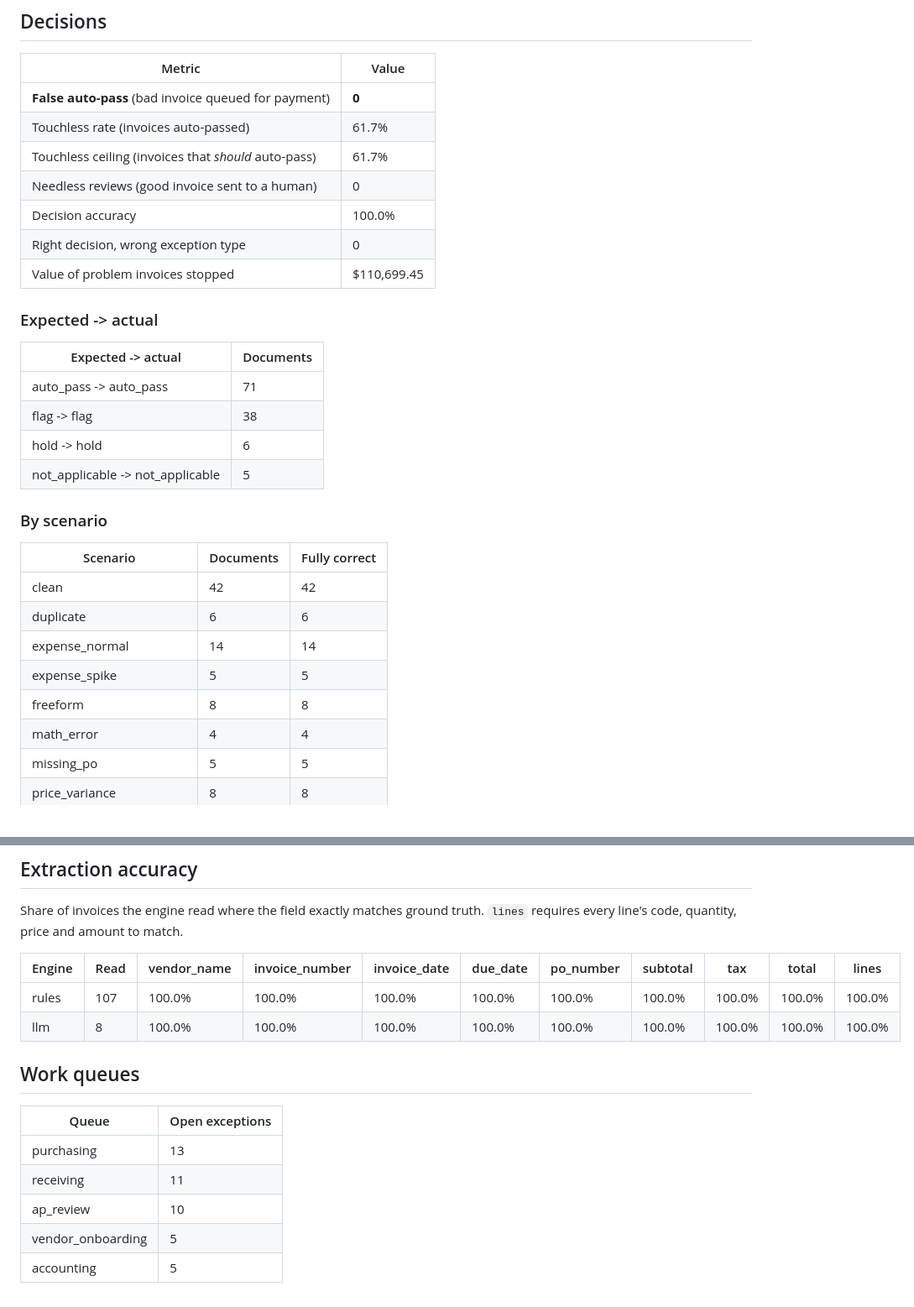
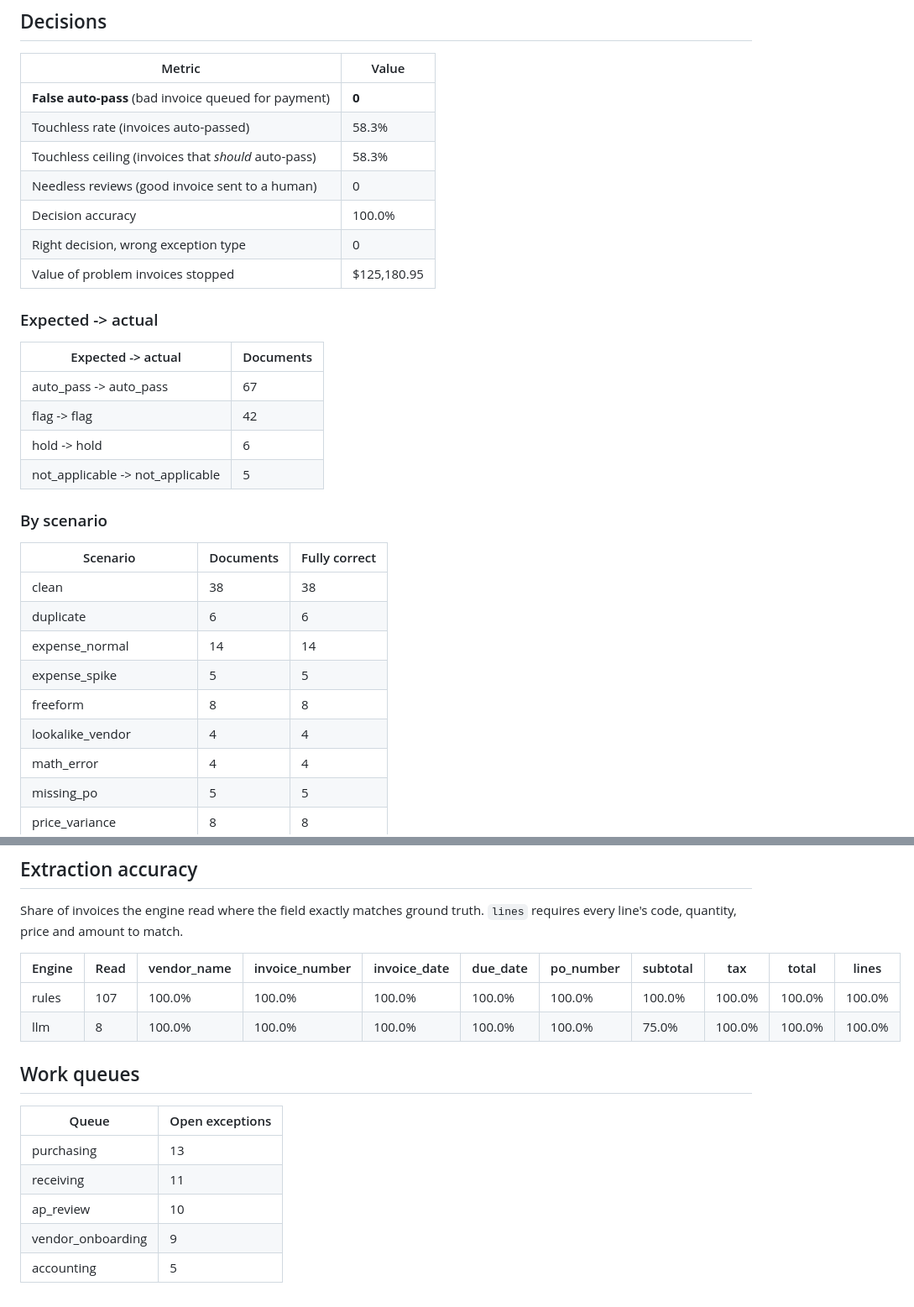
Before and after one commit to sodkotuvshintur/invoice-extraction-pipeline, a Markdown page: docs/EVAL_REPORT_LLM.md, 2 parts joined by grey strips. Shown at 84% size. Drawn GitHub-style.

```diff
--- a/docs/EVAL_REPORT_LLM.md
+++ b/docs/EVAL_REPORT_LLM.md
@@ -7,19 +7,19 @@
 | Metric | Value |
 |---|---|
 | **False auto-pass** (bad invoice queued for payment) | **0** |
-| Touchless rate (invoices auto-passed) | 61.7% |
-| Touchless ceiling (invoices that *should* auto-pass) | 61.7% |
+| Touchless rate (invoices auto-passed) | 58.3% |
+| Touchless ceiling (invoices that *should* auto-pass) | 58.3% |
 | Needless reviews (good invoice sent to a human) | 0 |
 | Decision accuracy | 100.0% |
 | Right decision, wrong exception type | 0 |
-| Value of problem invoices stopped | $110,699.45 |
+| Value of problem invoices stopped | $125,180.95 |
 
 ### Expected -> actual
 
 | Expected -> actual | Documents |
 |---|---|
-| auto_pass -> auto_pass | 71 |
-| flag -> flag | 38 |
+| auto_pass -> auto_pass | 67 |
+| flag -> flag | 42 |
 | hold -> hold | 6 |
 | not_applicable -> not_applicable | 5 |
 
@@ -27,11 +27,12 @@
 
 | Scenario | Documents | Fully correct |
 |---|---|---|
-| clean | 42 | 42 |
+| clean | 38 | 38 |
 | duplicate | 6 | 6 |
 | expense_normal | 14 | 14 |
 | expense_spike | 5 | 5 |
 | freeform | 8 | 8 |
+| lookalike_vendor | 4 | 4 |
 | math_error | 4 | 4 |
 | missing_po | 5 | 5 |
 | price_variance | 8 | 8 |
@@ -48,7 +49,7 @@ Share of invoices the engine read where the field exactly matches ground truth.
 | Engine | Read | vendor_name | invoice_number | invoice_date | due_date | po_number | subtotal | tax | total | lines |
 |---|---|---|---|---|---|---|---|---|---|---|
 | rules | 107 | 100.0% | 100.0% | 100.0% | 100.0% | 100.0% | 100.0% | 100.0% | 100.0% | 100.0% |
-| llm | 8 | 100.0% | 100.0% | 100.0% | 100.0% | 100.0% | 100.0% | 100.0% | 100.0% | 100.0% |
+| llm | 8 | 100.0% | 100.0% | 100.0% | 100.0% | 100.0% | 75.0% | 100.0% | 100.0% | 100.0% |
 
 ## Work queues
 
@@ -57,5 +58,5 @@ Share of invoices the engine read where the field exactly matches ground truth.
 | purchasing | 13 |
 | receiving | 11 |
 | ap_review | 10 |
-| vendor_onboarding | 5 |
+| vendor_onboarding | 9 |
 | accounting | 5 |
```
Also changed, not shown: README.md (+52 -24 lines), docs/EVAL_REPORT.md (+8 -7 lines), docs/samples/layout_classic.png, docs/samples/layout_freeform.png, docs/samples/layout_ledger.png, docs/samples/layout_modern.png, 11 other files.
